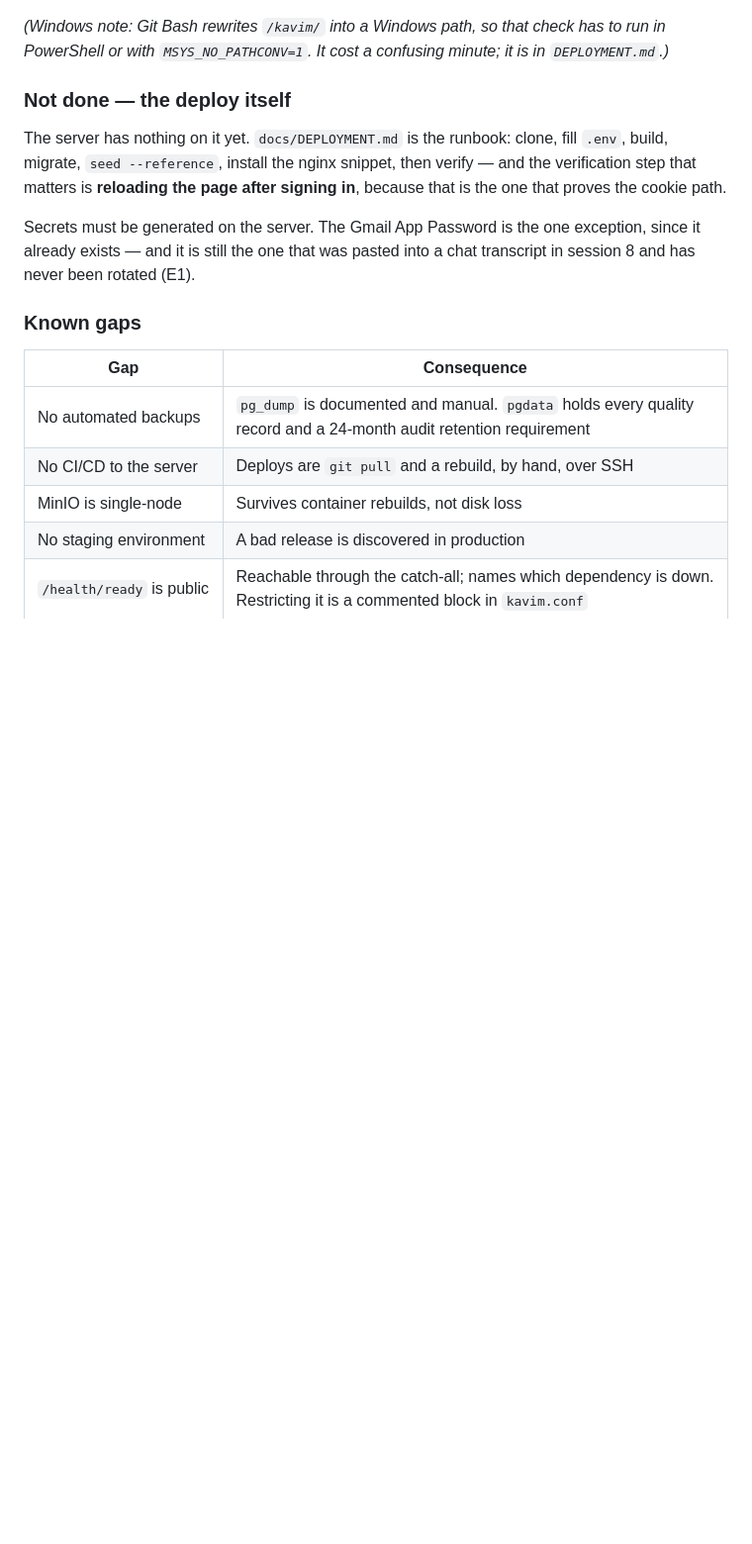
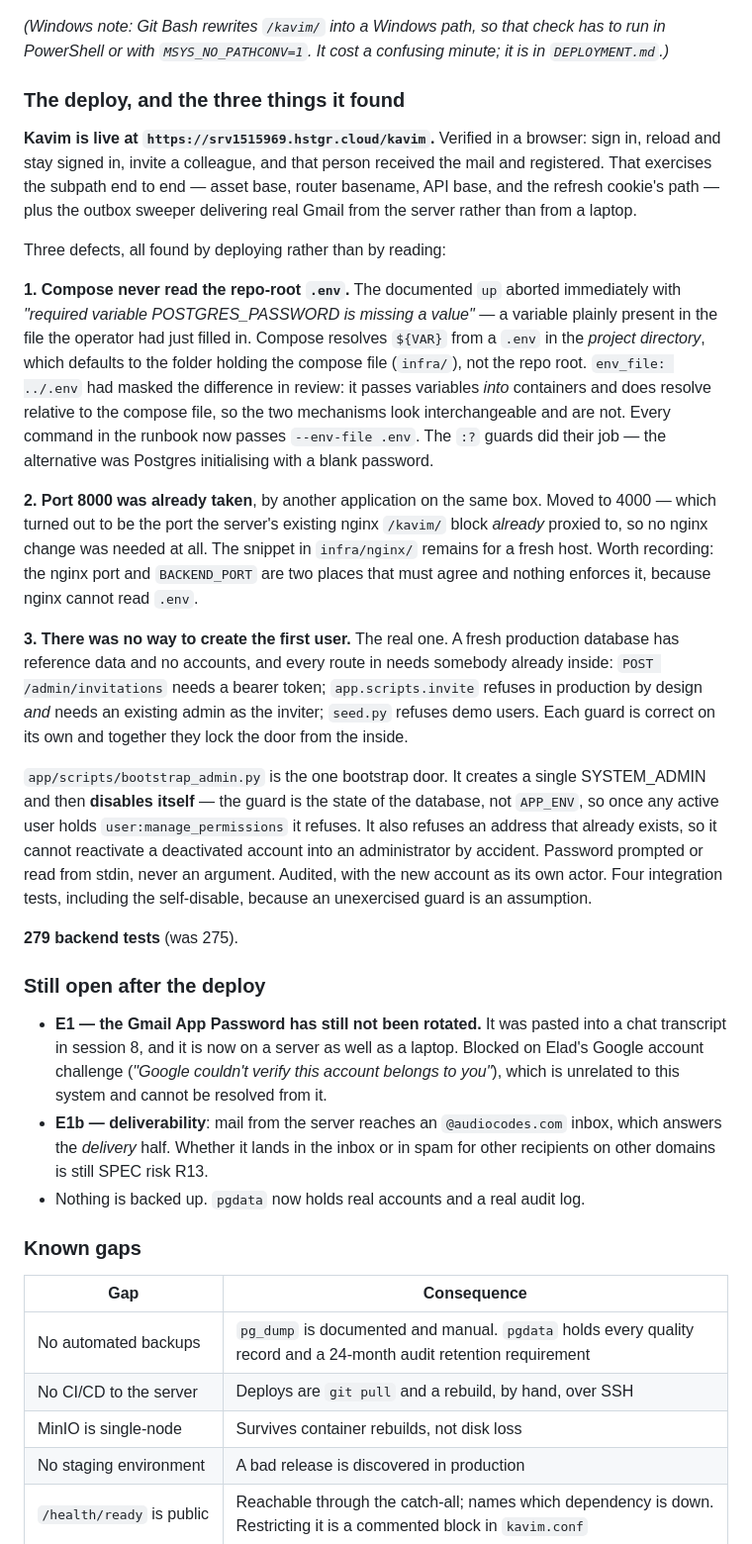
Before and after one commit to EladAM52/kavim_app, a Markdown page: docs/PROGRESS.md, the part around one of its changes. Shown at 99% size. GitHub-like rendering; blank space fills up the shorter version.

Commit message:
docs(progress): the deploy is live, and what it found
Kavim runs at https://srv1515969.hstgr.cloud/kavim. Verified in a browser:
sign in, reload and stay signed in, invite a colleague, and that person got
the mail and registered — which exercises the whole subpath (asset base,
router basename, API base, refresh cookie path) plus the outbox sweeper
sending real Gmail from the server.

Records the three defects the deploy found: compose never reading the
repo-root .env, port 8000 already taken on the host, and no way to create the
first user on a fresh installation. Also updates E1b to half-answered —
delivery to an @audiocodes.com inbox works; inbox-versus-spam across other
domains is still open.

Co-Authored-By: Claude Opus 5 (1M context) <noreply@anthropic.com>

```diff
--- a/docs/PROGRESS.md
+++ b/docs/PROGRESS.md
@@ -1370,16 +1370,55 @@ default                 ->  src="/assets/index-DjkWXwqC.js"
 *(Windows note: Git Bash rewrites `/kavim/` into a Windows path, so that check has to run in
 PowerShell or with `MSYS_NO_PATHCONV=1`. It cost a confusing minute; it is in `DEPLOYMENT.md`.)*
 
-### Not done — the deploy itself
+### The deploy, and the three things it found
 
-The server has nothing on it yet. `docs/DEPLOYMENT.md` is the runbook: clone, fill `.env`, build,
-migrate, `seed --reference`, install the nginx snippet, then verify — and the verification step
-that matters is **reloading the page after signing in**, because that is the one that proves the
-cookie path.
+**Kavim is live at `https://srv1515969.hstgr.cloud/kavim`.** Verified in a browser: sign in, reload
+and stay signed in, invite a colleague, and that person received the mail and registered. That
+exercises the subpath end to end — asset base, router basename, API base, and the refresh cookie's
+path — plus the outbox sweeper delivering real Gmail from the server rather than from a laptop.
 
-Secrets must be generated on the server. The Gmail App Password is the one exception, since it
-already exists — and it is still the one that was pasted into a chat transcript in session 8 and
-has never been rotated (E1).
+Three defects, all found by deploying rather than by reading:
+
+**1. Compose never read the repo-root `.env`.** The documented `up` aborted immediately with
+*"required variable POSTGRES_PASSWORD is missing a value"* — a variable plainly present in the file
+the operator had just filled in. Compose resolves `${VAR}` from a `.env` in the *project directory*,
+which defaults to the folder holding the compose file (`infra/`), not the repo root. `env_file:
+../.env` had masked the difference in review: it passes variables *into* containers and does resolve
+relative to the compose file, so the two mechanisms look interchangeable and are not. Every command
+in the runbook now passes `--env-file .env`. The `:?` guards did their job — the alternative was
+Postgres initialising with a blank password.
+
+**2. Port 8000 was already taken**, by another application on the same box. Moved to 4000 — which
+turned out to be the port the server's existing nginx `/kavim/` block *already* proxied to, so no
+nginx change was needed at all. The snippet in `infra/nginx/` remains for a fresh host. Worth
+recording: the nginx port and `BACKEND_PORT` are two places that must agree and nothing enforces it,
+because nginx cannot read `.env`.
+
+**3. There was no way to create the first user.** The real one. A fresh production database has
+reference data and no accounts, and every route in needs somebody already inside:
+`POST /admin/invitations` needs a bearer token; `app.scripts.invite` refuses in production by design
+*and* needs an existing admin as the inviter; `seed.py` refuses demo users. Each guard is correct on
+its own and together they lock the door from the inside.
+
+`app/scripts/bootstrap_admin.py` is the one bootstrap door. It creates a single SYSTEM_ADMIN and
+then **disables itself** — the guard is the state of the database, not `APP_ENV`, so once any active
+user holds `user:manage_permissions` it refuses. It also refuses an address that already exists, so
+it cannot reactivate a deactivated account into an administrator by accident. Password prompted or
+read from stdin, never an argument. Audited, with the new account as its own actor. Four integration
+tests, including the self-disable, because an unexercised guard is an assumption.
+
+**279 backend tests** (was 275).
+
+### Still open after the deploy
+
+- **E1 — the Gmail App Password has still not been rotated.** It was pasted into a chat transcript
+  in session 8, and it is now on a server as well as a laptop. Blocked on Elad's Google account
+  challenge (*"Google couldn't verify this account belongs to you"*), which is unrelated to this
+  system and cannot be resolved from it.
+- **E1b — deliverability**: mail from the server reaches an `@audiocodes.com` inbox, which answers
+  the *delivery* half. Whether it lands in the inbox or in spam for other recipients on other
+  domains is still SPEC risk R13.
+- Nothing is backed up. `pgdata` now holds real accounts and a real audit log.
 
 ### Known gaps
 
```
Also changed, not shown: other parts of docs/PROGRESS.md (+6 -6 lines).
